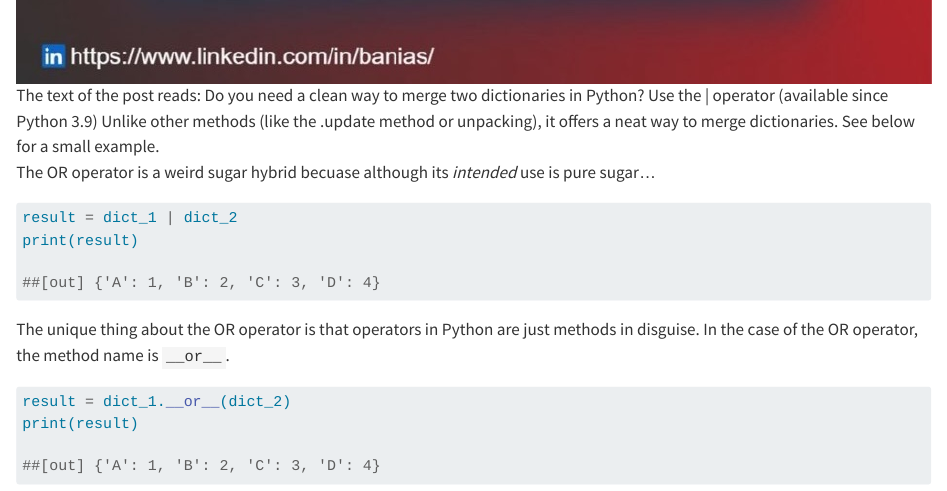
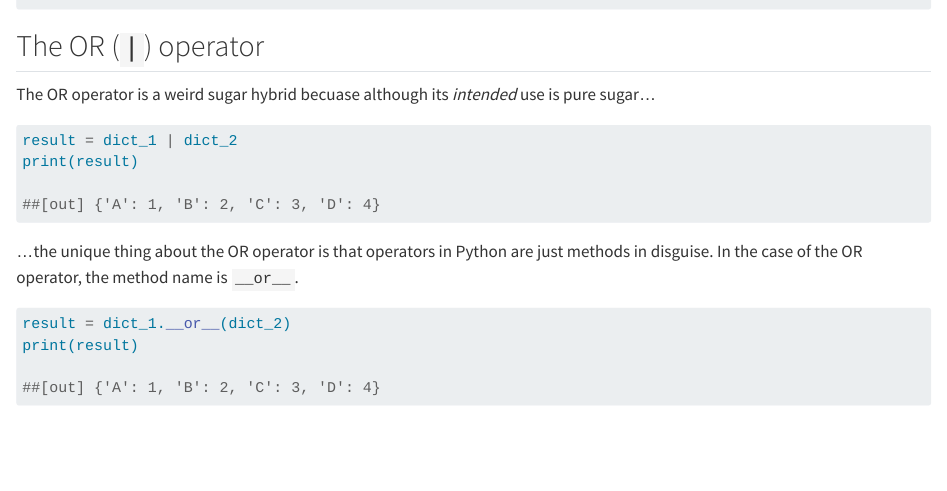
Before and after one commit to mikedecr/sugar-free-dict-union, a Quarto document (index.qmd): the page in a window 1100 px wide, from 3380 px down before the commit and from 2280 px down after it. Rendered offline with R 4.5, knitr and Pandoc in place of Quarto, with nearby package versions; some code elsewhere in the file could not run offline.

Commit message:
hide the img that wasn't playing nice with file linking?

````diff
--- a/index.qmd
+++ b/index.qmd
@@ -119,7 +119,7 @@ But it creates a new dictionary, which I prefer, and you can scale this method t
 
 ## The OR (`|`) operator
 
-![The text of the post reads: Do you need a clean way to merge two dictionaries in Python? Use the | operator (available since Python 3.9) Unlike other methods (like the .update method or unpacking), it offers a neat way to merge dictionaries. See below for a small example.](linkedin_dict_or.jpeg)
+<!-- ![The text of the post reads: Do you need a clean way to merge two dictionaries in Python? Use the | operator (available since Python 3.9) Unlike other methods (like the .update method or unpacking), it offers a neat way to merge dictionaries. See below for a small example.](linkedin_dict_or.jpeg) -->
 
 The OR operator is a weird sugar hybrid becuase although its _intended_ use is pure sugar...
 
@@ -128,7 +128,7 @@ result = dict_1 | dict_2
 print(result)
 ```
 
-The unique thing about the OR operator is that operators in Python are just methods in disguise.
+...the unique thing about the OR operator is that operators in Python are just methods in disguise.
 In the case of the OR operator, the method name is `__or__`.
 
 ```{python}
````
